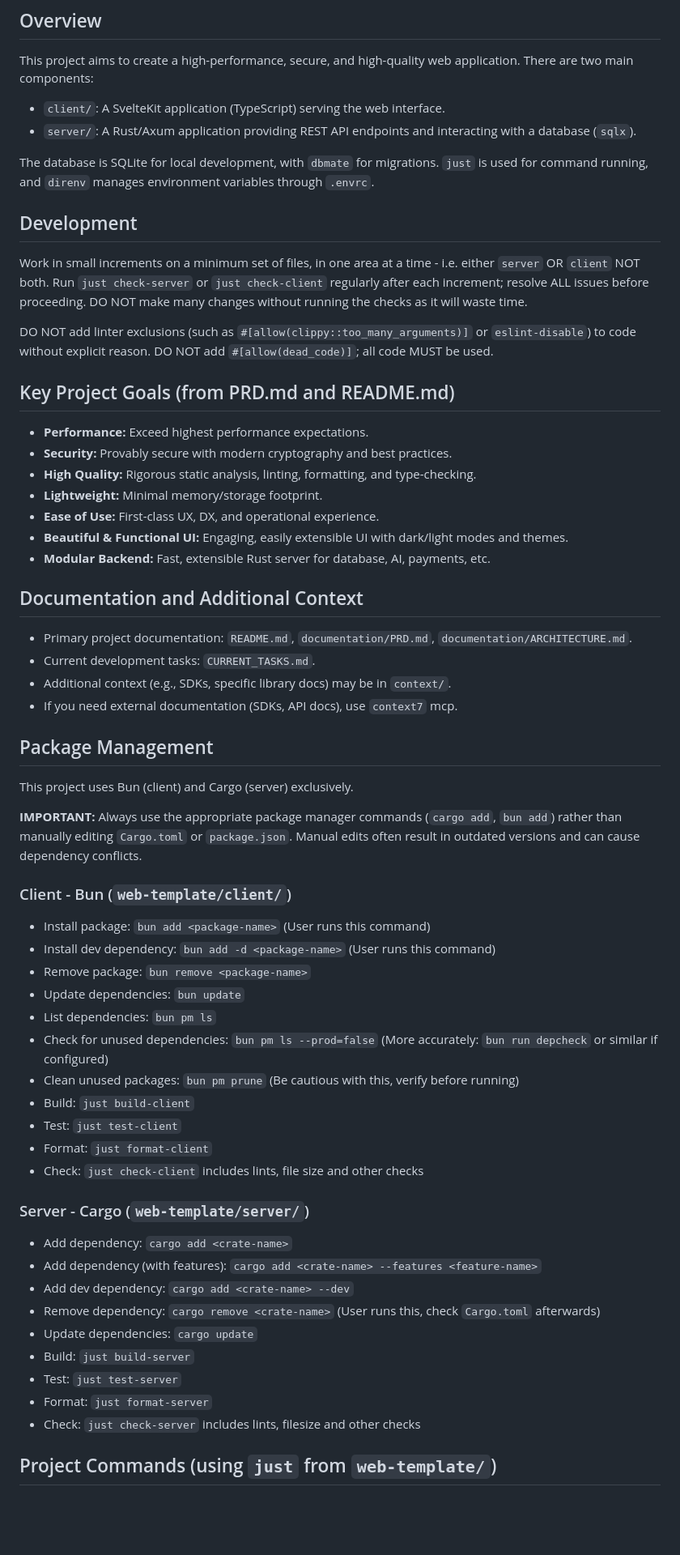
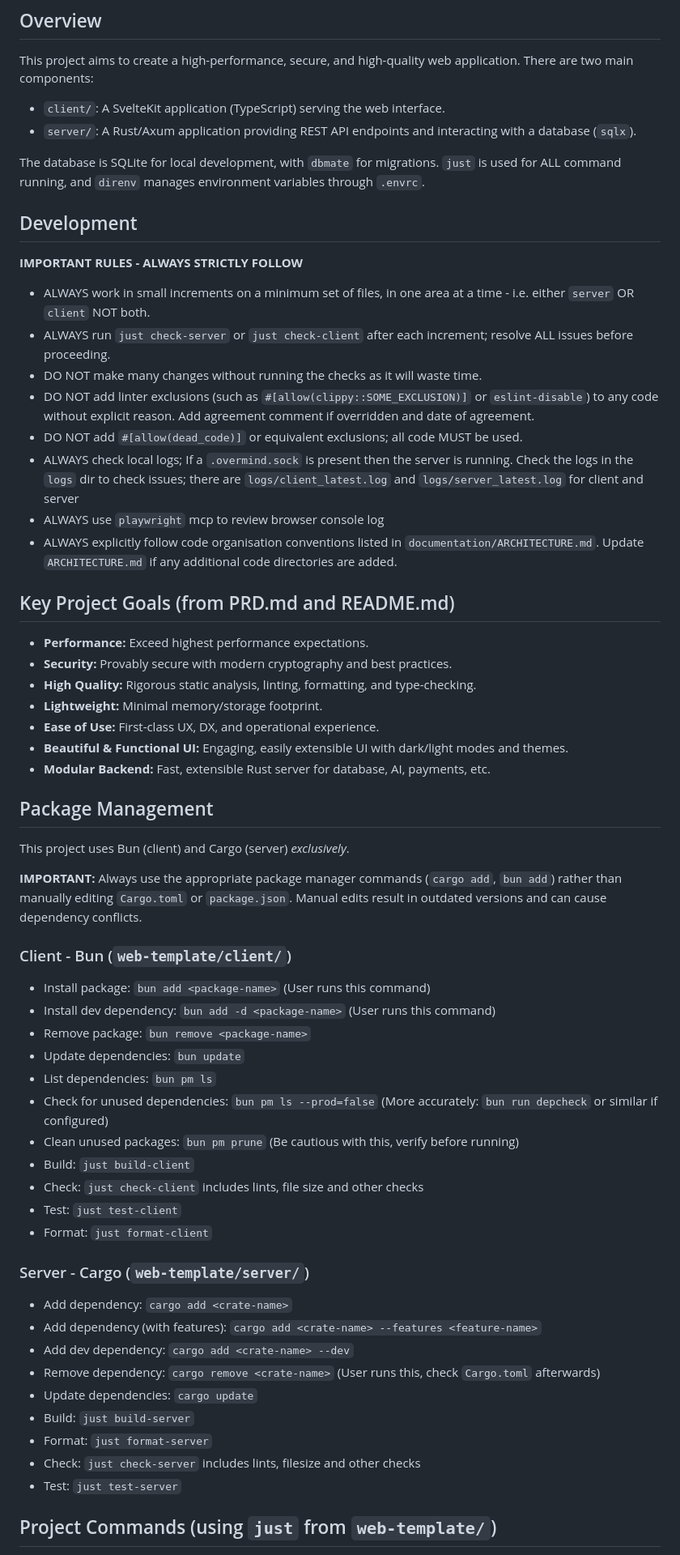
Before and after one commit to avastmick/web-template, a Markdown page: CLAUDE.md, the part around the change. Shown: that part at 81% size. Drawn GitHub-style; blank space fills up the shorter version.

```diff
--- a/CLAUDE.md
+++ b/CLAUDE.md
@@ -18,13 +18,20 @@ This project aims to create a high-performance, secure, and high-quality web app
 -   `client/`: A SvelteKit application (TypeScript) serving the web interface.
 -   `server/`: A Rust/Axum application providing REST API endpoints and interacting with a database (`sqlx`).
 
-The database is SQLite for local development, with `dbmate` for migrations. `just` is used for command running, and `direnv` manages environment variables through `.envrc`.
+The database is SQLite for local development, with `dbmate` for migrations. `just` is used for ALL command running, and `direnv` manages environment variables through `.envrc`.
 
 ## Development
 
-Work in small increments on a minimum set of files, in one area at a time - i.e. either `server` OR `client` NOT both. Run `just check-server` or `just check-client` regularly after each increment; resolve ALL issues before proceeding. DO NOT make many changes without running the checks as it will waste time.
+**IMPORTANT RULES - ALWAYS STRICTLY FOLLOW**
 
-DO NOT add linter exclusions (such as `#[allow(clippy::too_many_arguments)]` or `eslint-disable`) to code without explicit reason. DO NOT add `#[allow(dead_code)]`; all code MUST be used.
+- ALWAYS work in small increments on a minimum set of files, in one area at a time - i.e. either `server` OR `client` NOT both.
+- ALWAYS run `just check-server` or `just check-client` after each increment; resolve ALL issues before proceeding.
+- DO NOT make many changes without running the checks as it will waste time.
+- DO NOT add linter exclusions (such as `#[allow(clippy::SOME_EXCLUSION)]` or `eslint-disable`) to any code without explicit reason. Add agreement comment if overridden and date of agreement.
+- DO NOT add `#[allow(dead_code)]` or equivalent exclusions; all code MUST be used.
+- ALWAYS check local logs; If a `.overmind.sock` is present then the server is running. Check the logs in the `logs` dir to check issues; there are `logs/client_latest.log` and `logs/server_latest.log` for client and server
+- ALWAYS use `playwright` mcp to review browser console log
+- ALWAYS explicitly follow code organisation conventions listed in `documentation/ARCHITECTURE.md`. Update `ARCHITECTURE.md` if any additional code directories are added.
 
 ## Key Project Goals (from PRD.md and README.md)
 
@@ -36,18 +43,11 @@ DO NOT add linter exclusions (such as `#[allow(clippy::too_many_arguments)]` or
 -   **Beautiful & Functional UI:** Engaging, easily extensible UI with dark/light modes and themes.
 -   **Modular Backend:** Fast, extensible Rust server for database, AI, payments, etc.
 
-## Documentation and Additional Context
-
--   Primary project documentation: `README.md`, `documentation/PRD.md`, `documentation/ARCHITECTURE.md`.
--   Current development tasks: `CURRENT_TASKS.md`.
--   Additional context (e.g., SDKs, specific library docs) may be in `context/`.
--   If you need external documentation (SDKs, API docs), use `context7` mcp.
-
 ## Package Management
 
-This project uses Bun (client) and Cargo (server) exclusively.
+This project uses Bun (client) and Cargo (server) *exclusively*.
 
-**IMPORTANT:** Always use the appropriate package manager commands (`cargo add`, `bun add`) rather than manually editing `Cargo.toml` or `package.json`. Manual edits often result in outdated versions and can cause dependency conflicts.
+**IMPORTANT:** Always use the appropriate package manager commands (`cargo add`, `bun add`) rather than manually editing `Cargo.toml` or `package.json`. Manual edits result in outdated versions and can cause dependency conflicts.
 
 ### Client - Bun (`web-template/client/`)
 
@@ -59,9 +59,9 @@ This project uses Bun (client) and Cargo (server) exclusively.
 -   Check for unused dependencies: `bun pm ls --prod=false` (More accurately: `bun run depcheck` or similar if configured)
 -   Clean unused packages: `bun pm prune` (Be cautious with this, verify before running)
 -   Build: `just build-client`
+-   Check: `just check-client` includes lints, file size and other checks
 -   Test: `just test-client`
 -   Format: `just format-client`
--   Check: `just check-client` includes lints, file size and other checks
 
 ### Server - Cargo (`web-template/server/`)
 
@@ -71,9 +71,9 @@ This project uses Bun (client) and Cargo (server) exclusively.
 -   Remove dependency: `cargo remove <crate-name>` (User runs this, check `Cargo.toml` afterwards)
 -   Update dependencies: `cargo update`
 -   Build: `just build-server`
--   Test: `just test-server`
 -   Format: `just format-server`
 -   Check: `just check-server` includes lints, filesize and other checks
+-   Test: `just test-server`
 
 ## Project Commands (using `just` from `web-template/`)
 
```
Also changed, not shown: documentation/ARCHITECTURE.md (+36 -1 lines), documentation/PRODUCTION_READY.md (renamed from PRODUCTION_READY.md).
